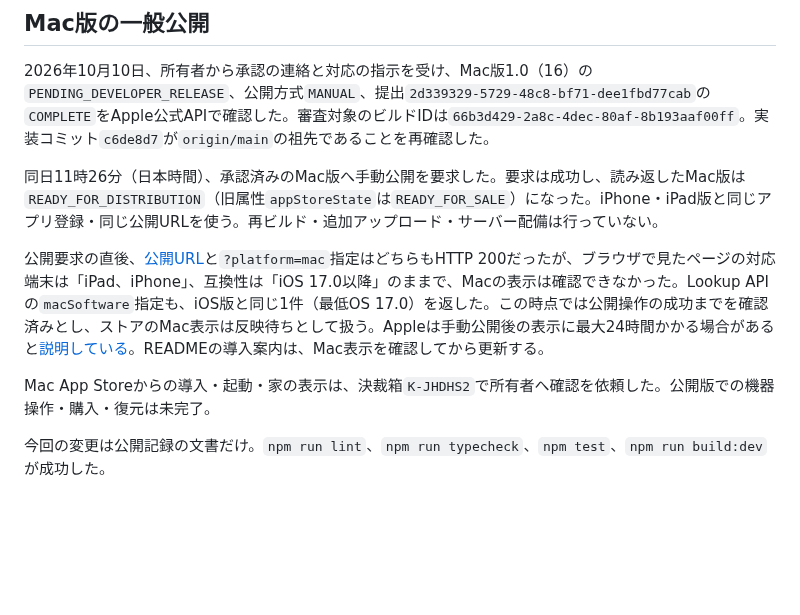
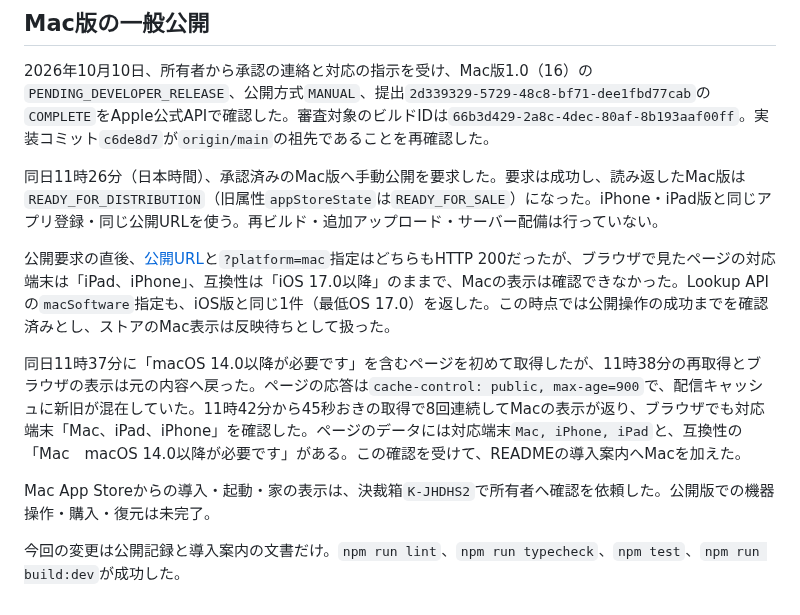
Before and after one commit to kitepon/yui, a Markdown page: docs/apple-platform-release.md, the part around the change. GitHub-like rendering; blank space fills up the shorter version.

```diff
--- a/docs/apple-platform-release.md
+++ b/docs/apple-platform-release.md
@@ -85,8 +85,10 @@ iPad実機の導入、公開版での機器操作・購入・復元、本番通
 
 同日11時26分（日本時間）、承認済みのMac版へ手動公開を要求した。要求は成功し、読み返したMac版は`READY_FOR_DISTRIBUTION`（旧属性`appStoreState`は`READY_FOR_SALE`）になった。iPhone・iPad版と同じアプリ登録・同じ公開URLを使う。再ビルド・追加アップロード・サーバー配備は行っていない。
 
-公開要求の直後、[公開URL](https://apps.apple.com/jp/app/id6816410748)と`?platform=mac`指定はどちらもHTTP 200だったが、ブラウザで見たページの対応端末は「iPad、iPhone」、互換性は「iOS 17.0以降」のままで、Macの表示は確認できなかった。Lookup APIの`macSoftware`指定も、iOS版と同じ1件（最低OS 17.0）を返した。この時点では公開操作の成功までを確認済みとし、ストアのMac表示は反映待ちとして扱う。Appleは手動公開後の表示に最大24時間かかる場合があると[説明している](https://developer.apple.com/help/app-store-connect/manage-your-apps-availability/select-an-app-store-version-release-option/)。READMEの導入案内は、Mac表示を確認してから更新する。
+公開要求の直後、[公開URL](https://apps.apple.com/jp/app/id6816410748)と`?platform=mac`指定はどちらもHTTP 200だったが、ブラウザで見たページの対応端末は「iPad、iPhone」、互換性は「iOS 17.0以降」のままで、Macの表示は確認できなかった。Lookup APIの`macSoftware`指定も、iOS版と同じ1件（最低OS 17.0）を返した。この時点では公開操作の成功までを確認済みとし、ストアのMac表示は反映待ちとして扱った。
+
+同日11時37分に「macOS 14.0以降が必要です」を含むページを初めて取得したが、11時38分の再取得とブラウザの表示は元の内容へ戻った。ページの応答は`cache-control: public, max-age=900`で、配信キャッシュに新旧が混在していた。11時42分から45秒おきの取得で8回連続してMacの表示が返り、ブラウザでも対応端末「Mac、iPad、iPhone」を確認した。ページのデータには対応端末`Mac, iPhone, iPad`と、互換性の「Mac　macOS 14.0以降が必要です」がある。この確認を受けて、READMEの導入案内へMacを加えた。
 
 Mac App Storeからの導入・起動・家の表示は、決裁箱`K-JHDHS2`で所有者へ確認を依頼した。公開版での機器操作・購入・復元は未完了。
 
-今回の変更は公開記録の文書だけ。`npm run lint`、`npm run typecheck`、`npm test`、`npm run build:dev`が成功した。
+今回の変更は公開記録と導入案内の文書だけ。`npm run lint`、`npm run typecheck`、`npm test`、`npm run build:dev`が成功した。
```
Also changed, not shown: README.md (+1 -1 lines), rag/ios-app-store-review.md (+2 -0 lines).
